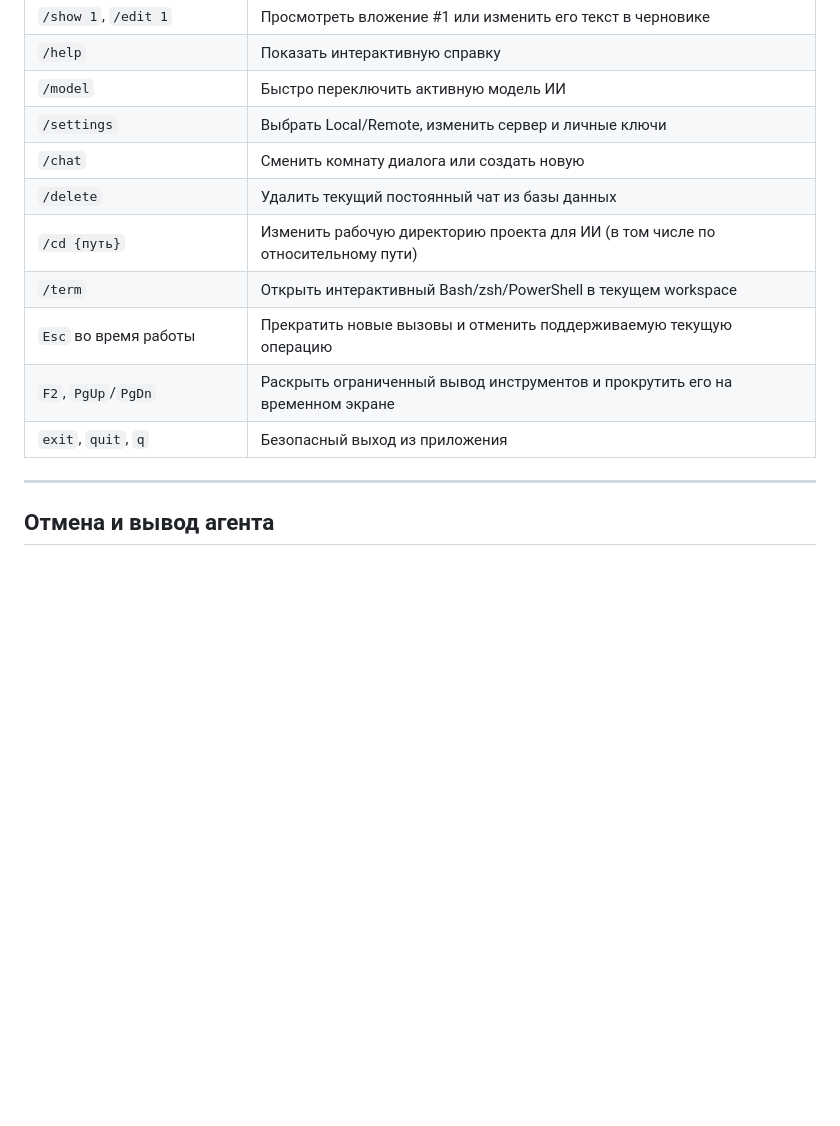
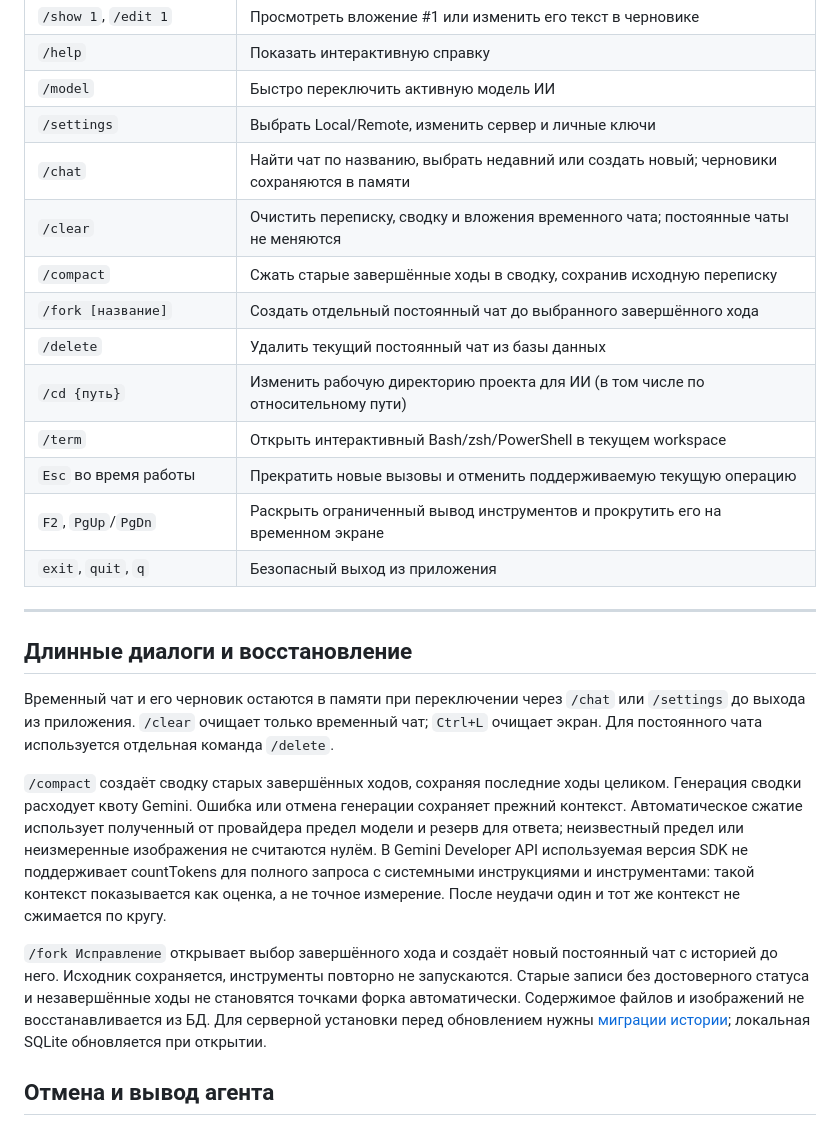
Before and after one commit to KoTeKaaa/Gemini_CLI, a Markdown page: README.md, the part around the change. GitHub-like rendering; blank space fills up the shorter version.

Commit message:
docs: explain context commands and pending database rollout

```diff
--- a/README.md
+++ b/README.md
@@ -59,7 +59,10 @@
 | `/help` | Показать интерактивную справку |
 | `/model` | Быстро переключить активную модель ИИ |
 | `/settings` | Выбрать Local/Remote, изменить сервер и личные ключи |
-| `/chat` | Сменить комнату диалога или создать новую |
+| `/chat` | Найти чат по названию, выбрать недавний или создать новый; черновики сохраняются в памяти |
+| `/clear` | Очистить переписку, сводку и вложения временного чата; постоянные чаты не меняются |
+| `/compact` | Сжать старые завершённые ходы в сводку, сохранив исходную переписку |
+| `/fork [название]` | Создать отдельный постоянный чат до выбранного завершённого хода |
 | `/delete` | Удалить текущий постоянный чат из базы данных |
 | `/cd {путь}` | Изменить рабочую директорию проекта для ИИ (в том числе по относительному пути) |
 | `/term` | Открыть интерактивный Bash/zsh/PowerShell в текущем workspace |
@@ -68,6 +71,27 @@
 | `exit`, `quit`, `q` | Безопасный выход из приложения |
 
 ---
+
+## Длинные диалоги и восстановление
+
+Временный чат и его черновик остаются в памяти при переключении через `/chat`
+или `/settings` до выхода из приложения. `/clear` очищает только временный чат;
+`Ctrl+L` очищает экран. Для постоянного чата используется отдельная команда `/delete`.
+
+`/compact` создаёт сводку старых завершённых ходов, сохраняя последние ходы целиком.
+Генерация сводки расходует квоту Gemini. Ошибка или отмена генерации сохраняет
+прежний контекст. Автоматическое сжатие использует полученный от провайдера предел
+модели и резерв для ответа; неизвестный предел или неизмеренные изображения не
+считаются нулём. В Gemini Developer API используемая версия SDK не поддерживает
+countTokens для полного запроса с системными инструкциями и инструментами: такой
+контекст показывается как оценка, а не точное измерение. После неудачи один и тот же контекст не сжимается по кругу.
+
+`/fork Исправление` открывает выбор завершённого хода и создаёт новый постоянный
+чат с историей до него. Исходник сохраняется, инструменты повторно не запускаются.
+Старые записи без достоверного статуса и незавершённые ходы не становятся точками
+форка автоматически. Содержимое файлов и изображений не восстанавливается из БД.
+Для серверной установки перед обновлением нужны
+[миграции истории](docs/history-migration.md); локальная SQLite обновляется при открытии.
 
 ## Отмена и вывод агента
 
```
Also changed, not shown: docs/history-migration.md (+9 -0 lines).
